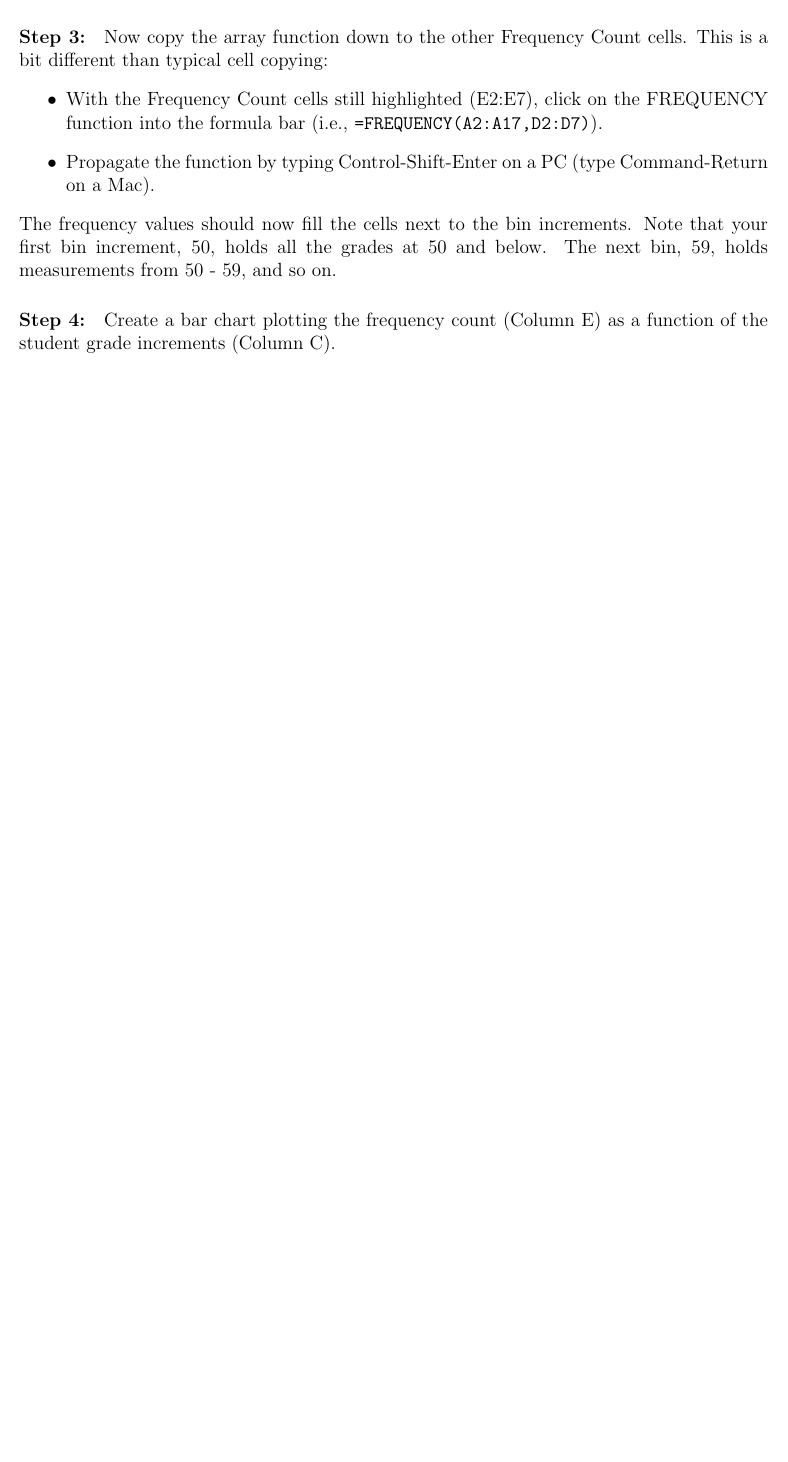
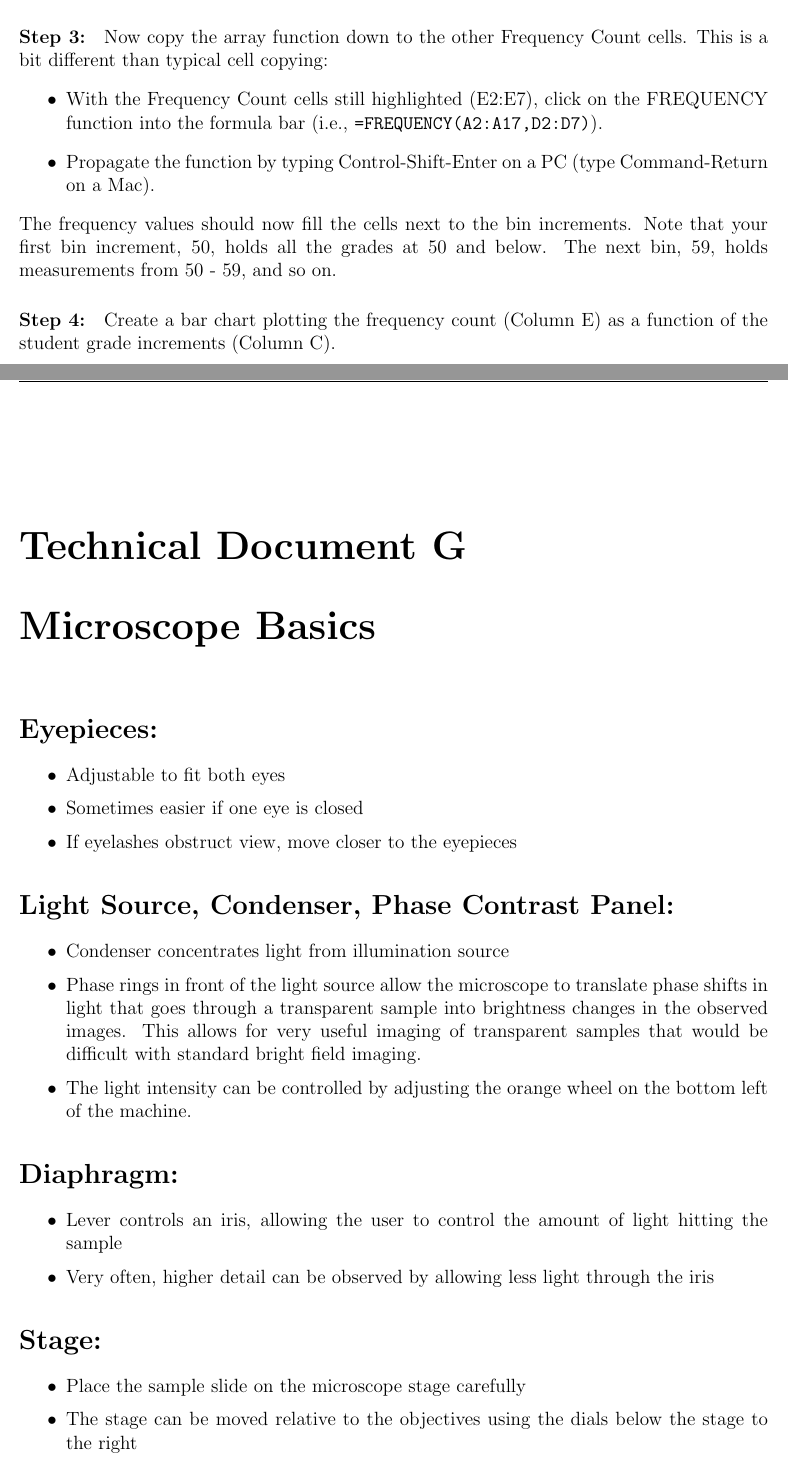
Before and after one commit to edwardlk/2131v2-Manual, a LaTeX thesis (main.tex, which reads scope_basics.tex): part of page 55 of 55 before the commit and two parts of pages 55 and 57 of 58 after it, the two joined at a grey line, cut so that both start at the same text, the shorter picture padded with empty space. Compiled offline with pdfLaTeX.

Commit message:
add scope basics

```diff
--- /dev/null
+++ b/scope_basics.tex
@@ -0,0 +1,34 @@
+\chapter{Microscope Basics}
+\thispagestyle{fancy}
+\fancyhead[RE,LO]{Technical Document \thechapter}
+
+\section*{Eyepieces:}
+\begin{itemize}
+	\setlength\itemsep{1pt}
+	\item Adjustable to fit both eyes
+	\item Sometimes easier if one eye is closed
+	\item If eyelashes obstruct view, move closer to the eyepieces
+\end{itemize}
+
+\section*{Light Source, Condenser, Phase Contrast Panel:}
+\begin{itemize}
+	\setlength\itemsep{1pt}
+	\item Condenser concentrates light from illumination source
+	\item Phase rings in front of the light source allow the microscope to translate phase shifts in light that goes through a transparent sample into brightness changes in the observed images. This allows for very useful imaging of transparent samples that would be difficult with standard bright field imaging.
+	\item The light intensity can be controlled by adjusting the orange wheel on the bottom left of the machine.
+\end{itemize}
+
+\section*{Diaphragm:}
+\begin{itemize}
+	\setlength\itemsep{1pt}
+	\item Lever controls an iris, allowing the user to control the amount of light hitting the sample
+	\item Very often, higher detail can be observed by allowing less light through the iris
+\end{itemize}
+
+\section*{Stage:}
+\begin{itemize}
+	\setlength\itemsep{1pt}
+	\item Place the sample slide on the microscope stage carefully
+	\item The stage can be moved relative to the objectives using the dials below the stage to the right
+	\item Align the sample directly over the objective, so the light is shining directly on the sample
+\end{itemize}
```
Also changed, not shown: main.tex (+3 -0 lines), scope_basics.tex (23 more changed lines).
